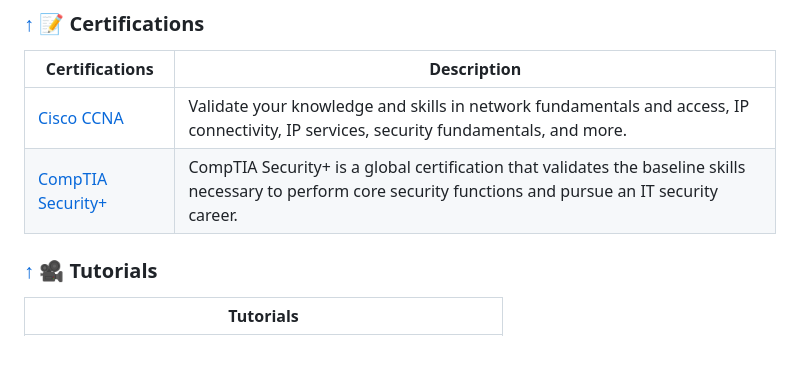
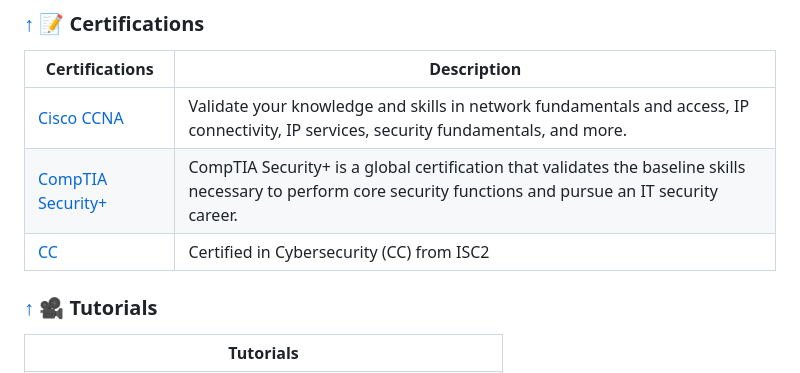
Before and after one commit to qwerty510/cybersources, a Markdown page: README.md, the part around the change. Rendered like a GitHub page; blank space fills up the shorter version.

Commit message:
Update README.md - Adding Certification CC

```diff
--- a/README.md
+++ b/README.md
@@ -970,6 +970,7 @@ If you find this repository helpful, please consider giving it a star! Your supp
 |--|--|
 |[Cisco CCNA](https://www.cisco.com/site/us/en/learn/training-certifications/certifications/enterprise/ccna/index.html)|Validate your knowledge and skills in network fundamentals and access, IP connectivity, IP services, security fundamentals, and more.|
 |[CompTIA Security+](https://www.comptia.org/certifications/security)|CompTIA Security+ is a global certification that validates the baseline skills necessary to perform core security functions and pursue an IT security career.|
+|[CC](https://www.isc2.org/Certifications/CC)| Certified in Cybersecurity (CC) from ISC2|
 
 
 ### [↑](#-content) 🎥 Tutorials
```
